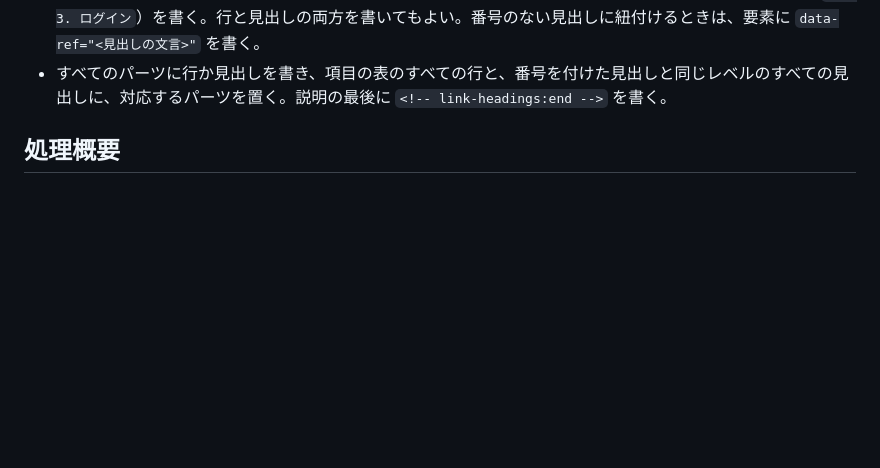
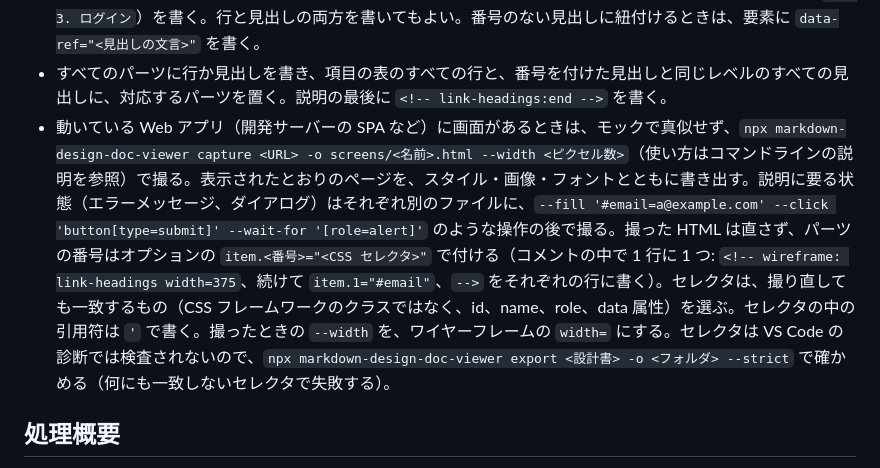
Before and after one commit to playree/markdown-design-doc-viewer, a Markdown page: docs/ai-authoring-guide.ja.md, the part around the change. Drawn GitHub-style; blank space fills up the shorter version.

Commit message:
日本語の AI 向けガイドに抜けていた capture の項目を足す (MDDV-60)

```diff
--- a/docs/ai-authoring-guide.ja.md
+++ b/docs/ai-authoring-guide.ja.md
@@ -129,6 +129,7 @@ ER 図（`erDiagram`）や状態遷移図（`stateDiagram-v2`）も同じよう
 - ワイヤーフレームは、トップレベル（リストの外）の段落に単独で書く: `[文言](file.html)`、`![文言](file.html)`、または GitHub が代わりに表示する画面の画像を付けた `[![文言](file.png)](file.html)`。パーツを紐付けるには、直前の行に `<!-- wireframe: link-headings -->` を書く。幅が決まった画面には `width=<ピクセル数>`（スマホは `375`、PC の画面は `1280` など）を、横に広い画面には説明を下に並べる `stacked` を加える。
 - パーツはワイヤーフレームの後ろの項目の表で説明する。`No` 列に番号を書き、表のオプションに `item=No` を書く。1 行で説明しきれないパーツ（ボタンの処理、入力の規則など）には、パーツと同じ番号の見出し（`### 3. ログイン`）を書く。行と見出しの両方を書いてもよい。番号のない見出しに紐付けるときは、要素に `data-ref="<見出しの文言>"` を書く。
 - すべてのパーツに行か見出しを書き、項目の表のすべての行と、番号を付けた見出しと同じレベルのすべての見出しに、対応するパーツを置く。説明の最後に `<!-- link-headings:end -->` を書く。
+- 動いている Web アプリ（開発サーバーの SPA など）に画面があるときは、モックで真似せず、`npx markdown-design-doc-viewer capture <URL> -o screens/<名前>.html --width <ピクセル数>`（使い方はコマンドラインの説明を参照）で撮る。表示されたとおりのページを、スタイル・画像・フォントとともに書き出す。説明に要る状態（エラーメッセージ、ダイアログ）はそれぞれ別のファイルに、`--fill '#email=a@example.com' --click 'button[type=submit]' --wait-for '[role=alert]'` のような操作の後で撮る。撮った HTML は直さず、パーツの番号はオプションの `item.<番号>="<CSS セレクタ>"` で付ける（コメントの中で 1 行に 1 つ: `<!-- wireframe: link-headings width=375`、続けて `item.1="#email"`、`-->` をそれぞれの行に書く）。セレクタは、撮り直しても一致するもの（CSS フレームワークのクラスではなく、id、name、role、data 属性）を選ぶ。セレクタの中の引用符は `'` で書く。撮ったときの `--width` を、ワイヤーフレームの `width=` にする。セレクタは VS Code の診断では検査されないので、`npx markdown-design-doc-viewer export <設計書> -o <フォルダ> --strict` で確かめる（何にも一致しないセレクタで失敗する）。
 
 ## 処理概要
 
```
